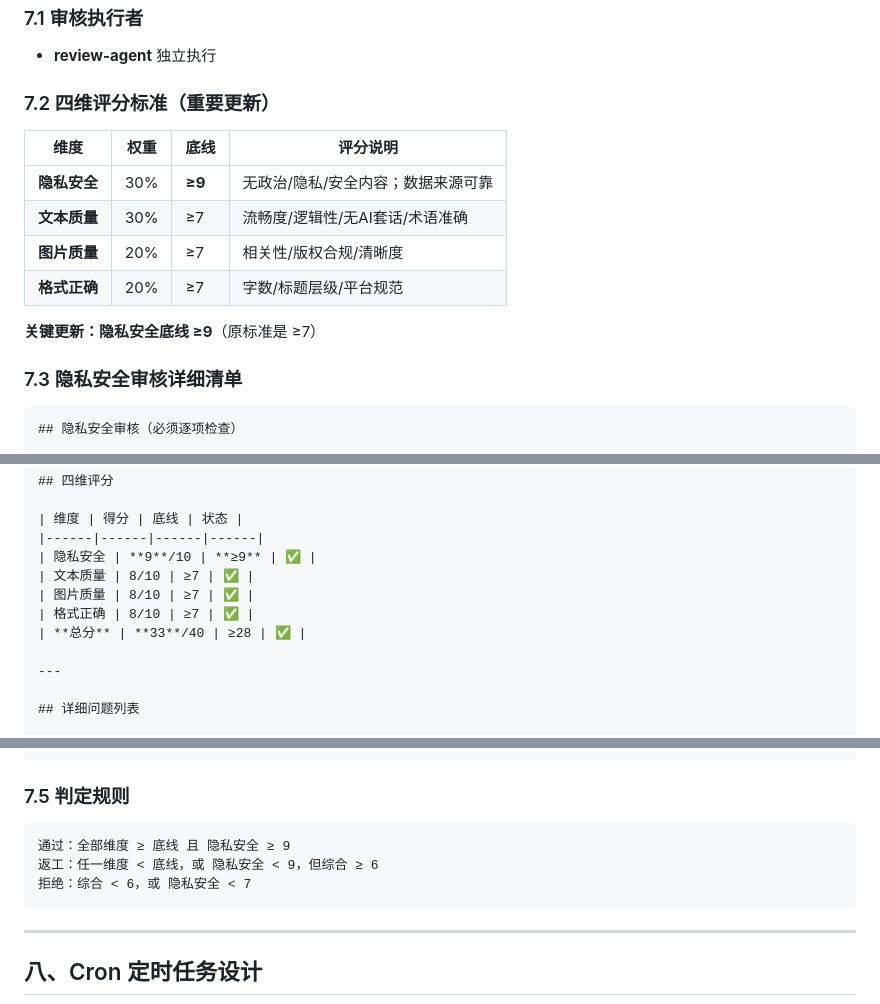
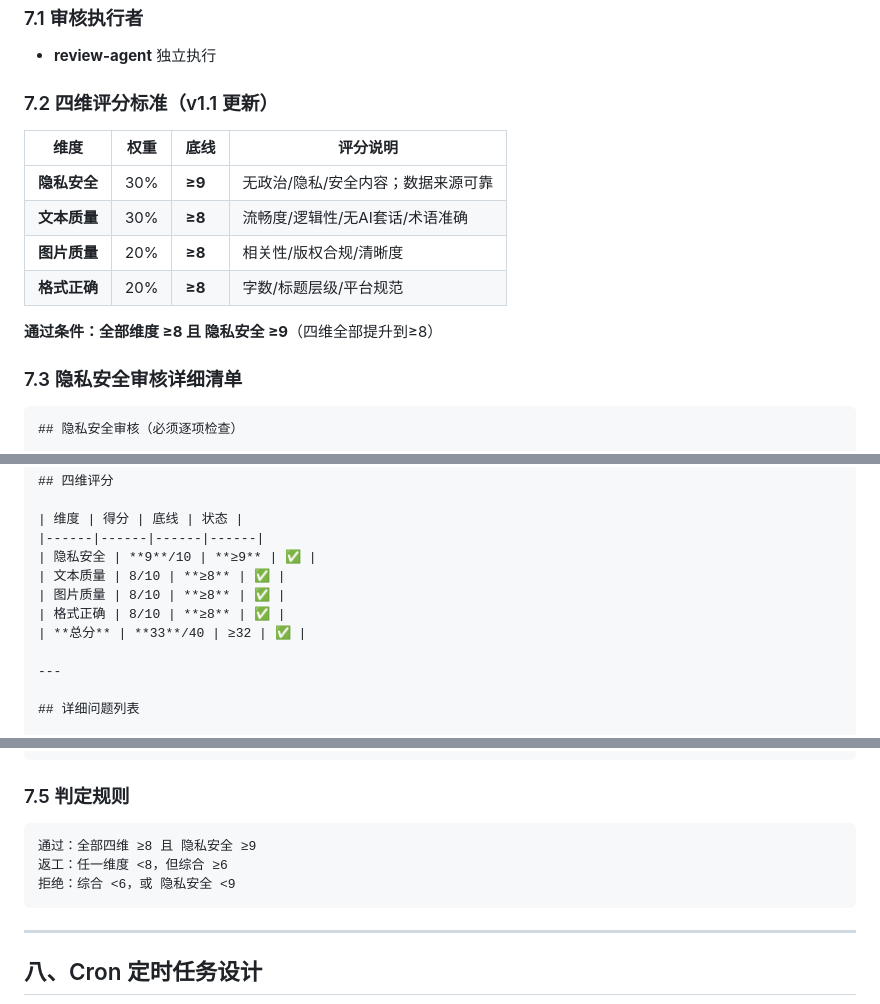
Before and after one commit to pengong101/ai-humanizer-cn, a Markdown page: reports/article-writing-workflow-implementation-v1.md, 3 parts joined by grey strips. GitHub-like rendering.

Commit message:
feat: 审核标准升级 v1.1：四维全部≥8，隐私安全≥9

````diff
--- a/reports/article-writing-workflow-implementation-v1.md
+++ b/reports/article-writing-workflow-implementation-v1.md
@@ -653,16 +653,16 @@ print(f"✅ 草稿链接：{result.get('url')}")
 ### 7.1 审核执行者
 - **review-agent** 独立执行
 
-### 7.2 四维评分标准（重要更新）
+### 7.2 四维评分标准（v1.1 更新）
 
 | 维度 | 权重 | **底线** | 评分说明 |
 |------|------|----------|---------|
 | **隐私安全** | 30% | **≥9** | 无政治/隐私/安全内容；数据来源可靠 |
-| **文本质量** | 30% | ≥7 | 流畅度/逻辑性/无AI套话/术语准确 |
-| **图片质量** | 20% | ≥7 | 相关性/版权合规/清晰度 |
-| **格式正确** | 20% | ≥7 | 字数/标题层级/平台规范 |
+| **文本质量** | 30% | **≥8** | 流畅度/逻辑性/无AI套话/术语准确 |
+| **图片质量** | 20% | **≥8** | 相关性/版权合规/清晰度 |
+| **格式正确** | 20% | **≥8** | 字数/标题层级/平台规范 |
 
-**关键更新：隐私安全底线 ≥9**（原标准是 ≥7）
+**通过条件：全部维度 ≥8 且 隐私安全 ≥9**（四维全部提升到≥8）
 
 ### 7.3 隐私安全审核详细清单
 
@@ -712,10 +712,10 @@ print(f"✅ 草稿链接：{result.get('url')}")
 | 维度 | 得分 | 底线 | 状态 |
 |------|------|------|------|
 | 隐私安全 | **9**/10 | **≥9** | ✅ |
-| 文本质量 | 8/10 | ≥7 | ✅ |
-| 图片质量 | 8/10 | ≥7 | ✅ |
-| 格式正确 | 8/10 | ≥7 | ✅ |
-| **总分** | **33**/40 | ≥28 | ✅ |
+| 文本质量 | 8/10 | **≥8** | ✅ |
+| 图片质量 | 8/10 | **≥8** | ✅ |
+| 格式正确 | 8/10 | **≥8** | ✅ |
+| **总分** | **33**/40 | ≥32 | ✅ |
 
 ---
 
@@ -751,9 +751,9 @@ print(f"✅ 草稿链接：{result.get('url')}")
 ### 7.5 判定规则
 
 ```
-通过：全部维度 ≥ 底线 且 隐私安全 ≥ 9
-返工：任一维度 < 底线，或 隐私安全 < 9，但综合 ≥ 6
-拒绝：综合 < 6，或 隐私安全 < 7
+通过：全部四维 ≥8 且 隐私安全 ≥9
+返工：任一维度 <8，但综合 ≥6
+拒绝：综合 <6，或 隐私安全 <9
 ```
 
 ---
````
Also changed, not shown: other parts of reports/article-writing-workflow-implementation-v1.md (+1 -1 lines).
